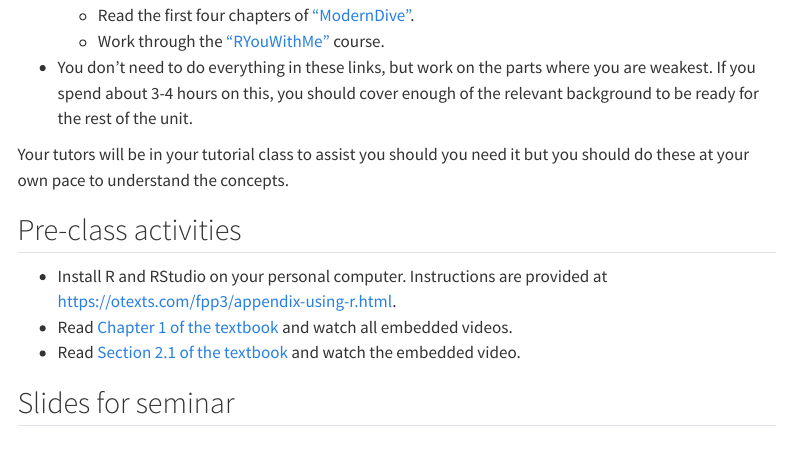
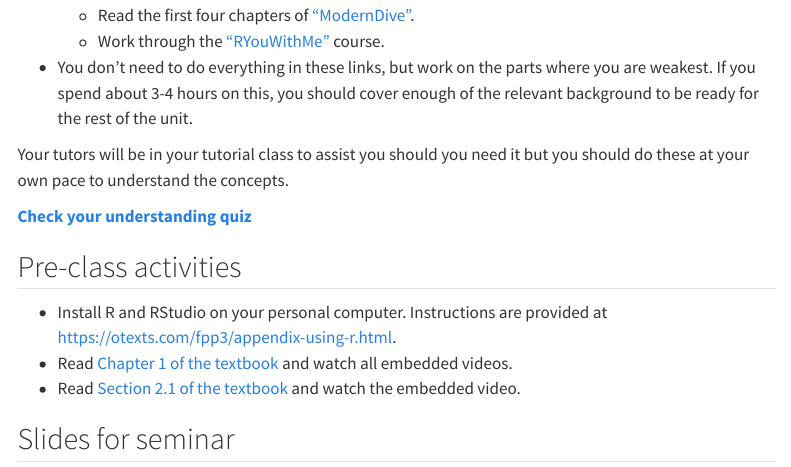
Before and after one commit to numbats/bf, a Quarto document (week1/index.qmd): the page in a window 1100 px wide, from 550 px down. Rendered offline with R 4.5, knitr and Pandoc in place of Quarto, with nearby package versions; menus at the side of the page are left out.

Commit message:
Week 2 quiz

```diff
--- a/week1/index.qmd
+++ b/week1/index.qmd
@@ -30,6 +30,8 @@ Your task this week is to make sure you are familiar with R, RStudio and the tid
 
 Your tutors will be in your tutorial class to assist you should you need it but you should do these at your own pace to understand the concepts.
 
+[**Check your understanding quiz**](https://learning.monash.edu/mod/quiz/view.php?id=2327331)
+
 ## Pre-class activities
 
 * Install R and RStudio on your personal computer. Instructions are provided at [https://otexts.com/fpp3/appendix-using-r.html](https://otexts.com/fpp3/appendix-using-r.html).
```
Also changed, not shown: week2/index.qmd (+0 -1 lines), docs/search.json, 6 other files.
